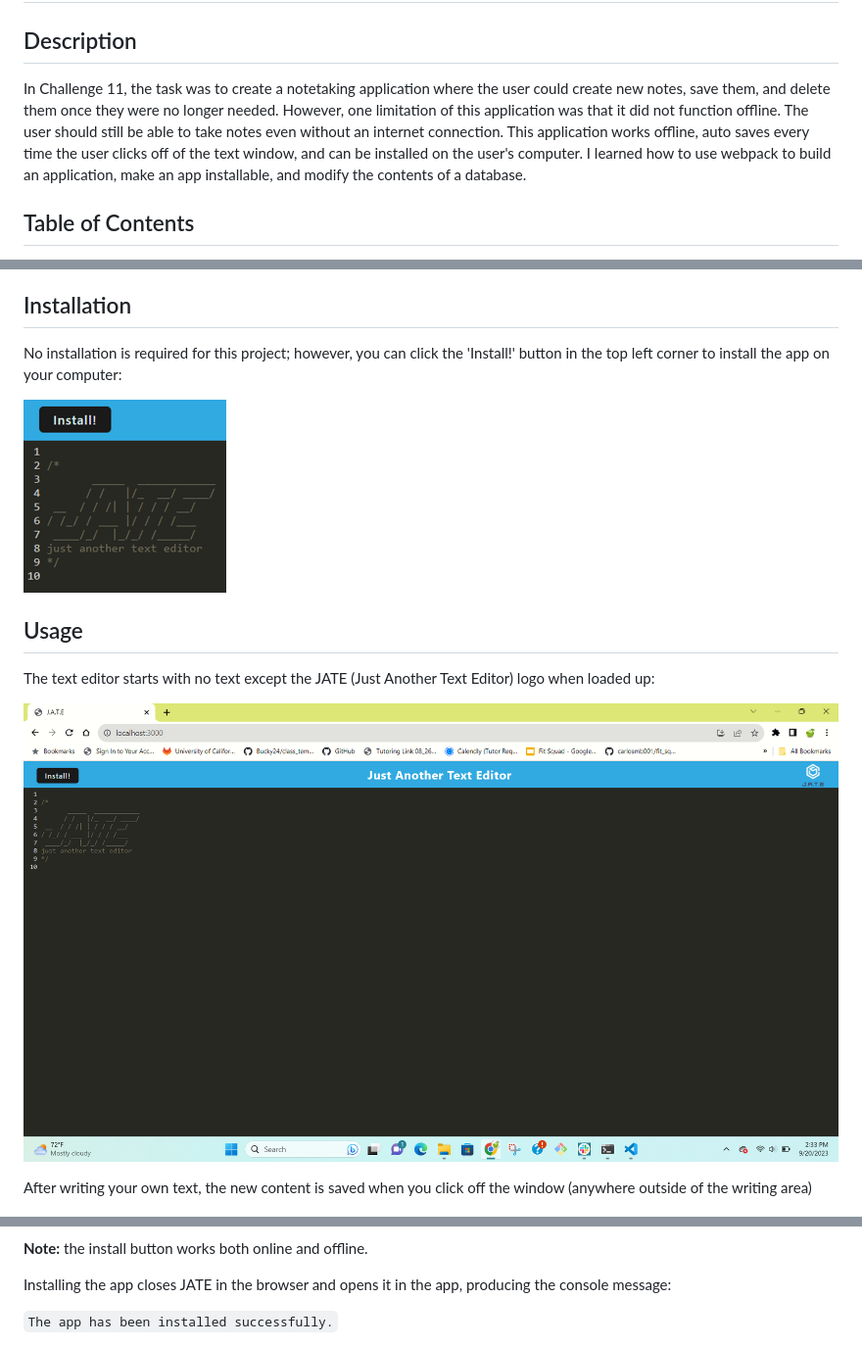
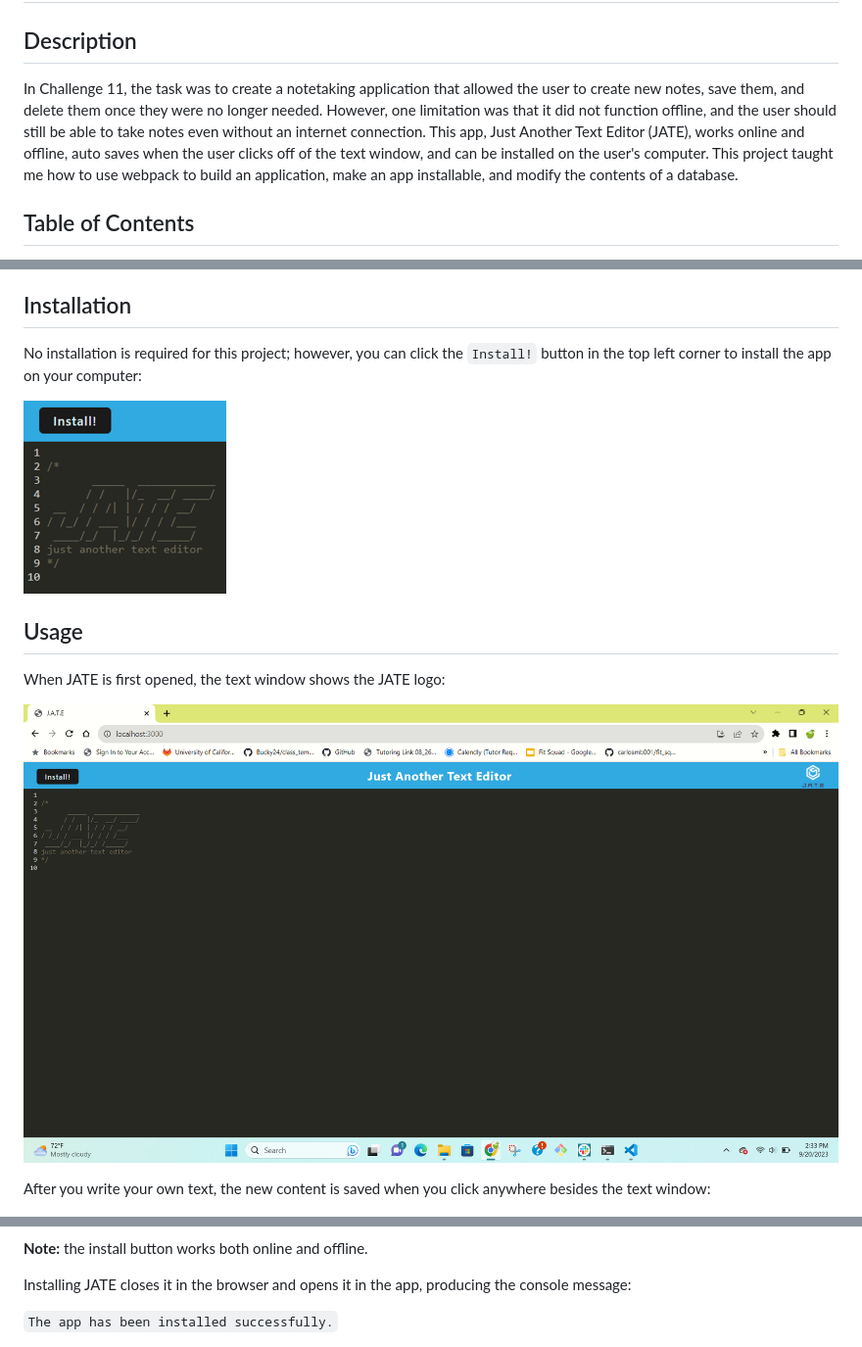
Before and after one commit to GimmeKitties711/challenge_19-progressive_note_taker_with_auto_save, a Markdown page: README.md, 3 parts joined by grey strips. Shown: that part at 98% size. Drawn GitHub-style.

```diff
--- a/README.md
+++ b/README.md
@@ -1,7 +1,7 @@
 # Challenge 19: Progressive Note Taker with Auto Save
 
 ## Description
-In Challenge 11, the task was to create a notetaking application where the user could create new notes, save them, and delete them once they were no longer needed. However, one limitation of this application was that it did not function offline. The user should still be able to take notes even without an internet connection. This application works offline, auto saves every time the user clicks off of the text window, and can be installed on the user's computer. I learned how to use webpack to build an application, make an app installable, and modify the contents of a database.
+In Challenge 11, the task was to create a notetaking application that allowed the user to create new notes, save them, and delete them once they were no longer needed. However, one limitation was that it did not function offline, and the user should still be able to take notes even without an internet connection. This app, Just Another Text Editor (JATE), works online and offline, auto saves when the user clicks off of the text window, and can be installed on the user's computer. This project taught me how to use webpack to build an application, make an app installable, and modify the contents of a database.
 
 ## Table of Contents
 - [Description](#description)
@@ -14,10 +14,10 @@ In Challenge 11, the task was to create a notetaking application where the user
 - [Questions](#questions)
 
 ## Installation
-No installation is required for this project; however, you can click the 'Install!' button in the top left corner to install the app on your computer:
+No installation is required for this project; however, you can click the `Install!` button in the top left corner to install the app on your computer:
 
 ![Install button zoomed in](Assets/challenge_19-install_button.png)
 
 ## Usage
-The text editor starts with no text except the JATE (Just Another Text Editor) logo when loaded up:
+When JATE is first opened, the text window shows the JATE logo:
 
@@ -25,5 +25,5 @@ The text editor starts with no text except the JATE (Just Another Text Editor) l
 
-After writing your own text, the new content is saved when you click off the window (anywhere outside of the writing area)
+After you write your own text, the new content is saved when you click anywhere besides the text window:
 
 ![Editor has lost focus console message](Assets/challenge_19-change_made.png)
 
@@ -37,7 +37,7 @@ JATE can also be installed from the browser. Clicking the install button produce
 
 **Note:** the install button works both online and offline.
 
-Installing the app closes JATE in the browser and opens it in the app, producing the console message:
+Installing JATE closes it in the browser and opens it in the app, producing the console message:
 
 `The app has been installed successfully.`
 
```
Also changed, not shown: other parts of README.md (+21 -19 lines), Assets/challenge_19-desktop_icon_after_installation.png (added).
